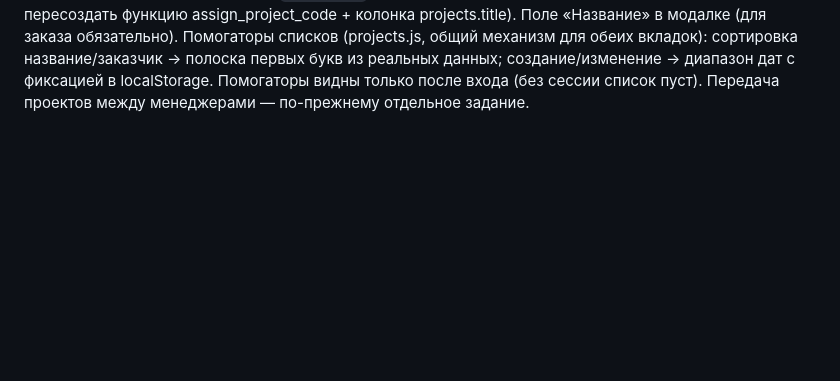
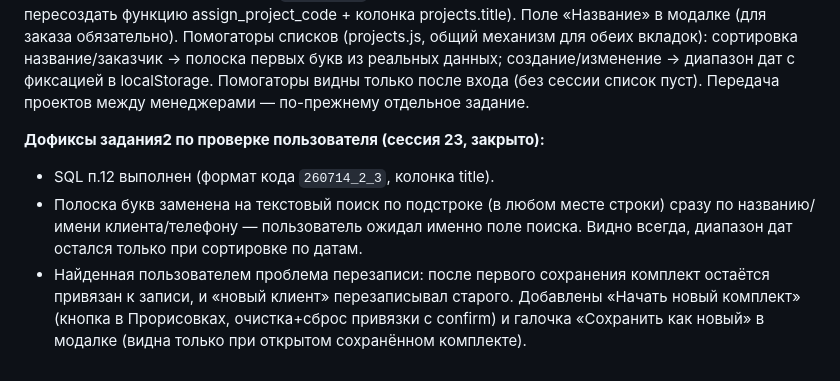
Before and after one commit to kshromin/furniture-configurator, a Markdown page: DEVLOG.md, the part around the change. GitHub-like rendering; blank space fills up the shorter version.

Commit message:
docs: DEVLOG задание2 closed

```diff
--- a/DEVLOG.md
+++ b/DEVLOG.md
@@ -534,3 +534,13 @@ kind='project'. Код проекта теперь `260714_2_3` (ГГММДД_с
 сортировка название/заказчик → полоска первых букв из реальных данных; создание/изменение →
 диапазон дат с фиксацией в localStorage. Помогаторы видны только после входа (без сессии список
 пуст). Передача проектов между менеджерами — по-прежнему отдельное задание.
+
+**Дофиксы задания2 по проверке пользователя (сессия 23, закрыто):**
+- SQL п.12 выполнен (формат кода `260714_2_3`, колонка title).
+- Полоска букв заменена на текстовый поиск по подстроке (в любом месте строки) сразу по
+  названию/имени клиента/телефону — пользователь ожидал именно поле поиска. Видно всегда,
+  диапазон дат остался только при сортировке по датам.
+- Найденная пользователем проблема перезаписи: после первого сохранения комплект остаётся
+  привязан к записи, и «новый клиент» перезаписывал старого. Добавлены «Начать новый комплект»
+  (кнопка в Прорисовках, очистка+сброс привязки с confirm) и галочка «Сохранить как новый»
+  в модалке (видна только при открытом сохранённом комплекте).
```
